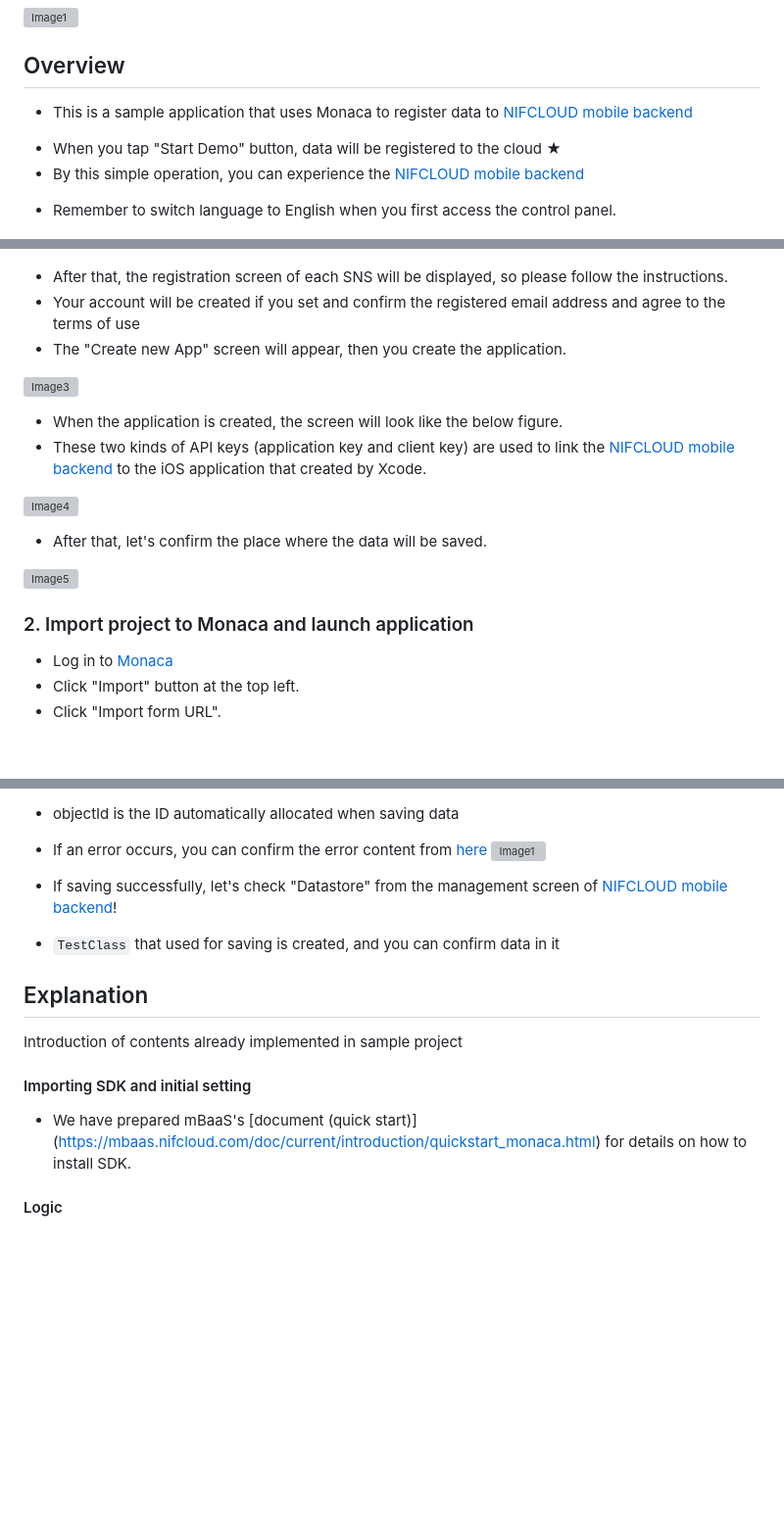
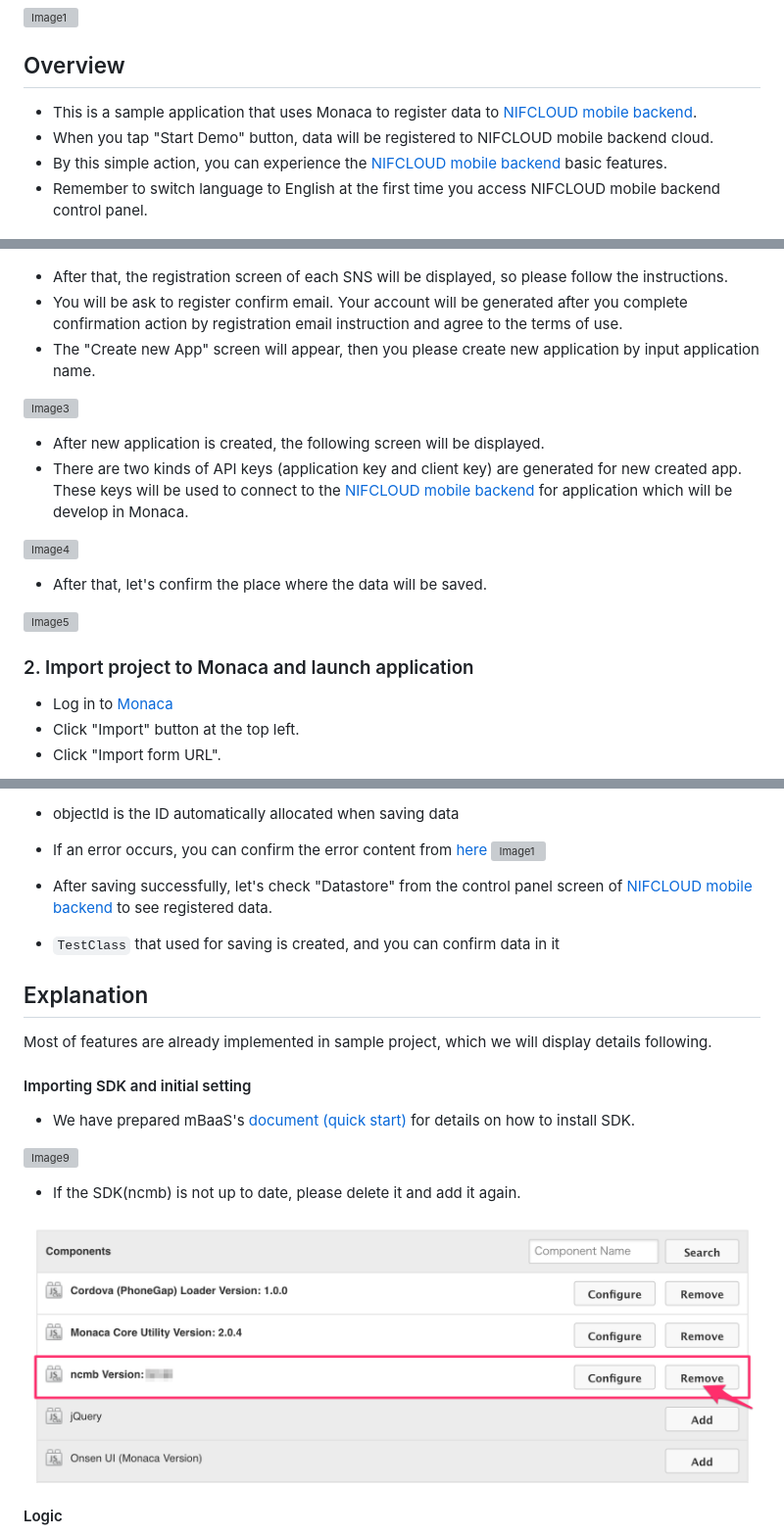
Before and after one commit to ncmbadmin/monaca_data_registration, a Markdown page: README_en.md, 3 parts joined by grey strips. Shown: that part at 98% size. Drawn GitHub-style; pictures changed too: readme-img/010_en.png (added); blank space fills up the shorter version; grey boxes are pictures that could not be loaded.

Commit message:
Correct the content of the comment

```diff
--- a/README_en.md
+++ b/README_en.md
@@ -5,12 +5,10 @@
 <!-- JS SDK Ver. 3.0.2 -->
 
 ## Overview
-* This is a sample application that uses Monaca to register data to [NIFCLOUD mobile backend](https://mbaas.nifcloud.com/en)
-<!-- * This is a sample application that uses Monaca to register data to [NIFCLOUD mobile backend](https://mbaas.nifcloud.com/) -->
-* When you tap "Start Demo" button, data will be registered to the cloud ★
-* By this simple operation, you can experience the  [NIFCLOUD mobile backend](https://mbaas.nifcloud.com/en)
-<!-- * By this simple operation, you can experience the  [NIFCLOUD mobile backend](https://mbaas.nifcloud.com/) -->
-* Remember to switch language to English when you first access the control panel.
+* This is a sample application that uses Monaca to register data to [NIFCLOUD mobile backend](https://mbaas.nifcloud.com/en).
+* When you tap "Start Demo" button, data will be registered to NIFCLOUD mobile backend cloud.
+* By this simple action, you can experience the  [NIFCLOUD mobile backend](https://mbaas.nifcloud.com/en) basic features.
+* Remember to switch language to English at the first time you access NIFCLOUD mobile backend control panel.
 
 ![Image_english_conpanel](/readme-img/inforblog_engconpane.jpg)
 
@@ -53,13 +48,13 @@ This time, I will experience the data store feature.
 ![AccountRegisterImage1](/readme-img/account_register_002.png)
 
 * After that, the registration screen of each SNS will be displayed, so please follow the instructions.
-* Your account will be created if you set and confirm the registered email address and agree to the terms of use
-* The "Create new App" screen will appear, then you create the application.
+* You will be ask to register confirm email. Your account will be generated after you complete confirmation action by registration email instruction and agree to the terms of use.
+* The "Create new App" screen will appear, then you please create new application by input application name.
 
 ![Image3](/readme-img/003_en.png)
 
-* When the application is created, the screen will look like the below figure.
-* These two kinds of API keys (application key and client key) are used to link the [NIFCLOUD mobile backend](https://mbaas.nifcloud.com/) to the iOS application that created by Xcode.
+* After new application is created, the following screen will be displayed.
+* There are two kinds of API keys (application key and client key) are generated for new created app. These keys will be used to connect to the [NIFCLOUD mobile backend](https://mbaas.nifcloud.com/en) for application which will be develop in Monaca.
 
 ![Image4](/readme-img/004_en.png)
 
@@ -118,15 +112,20 @@ This time, I will experience the data store feature.
 * If an error occurs, you can confirm the error content from [here](https://mbaas.nifcloud.com/doc/current/rest/common/error.html)
 ![Image1](/readme-img/001_en.png)
 
-* If saving successfully, let's check "Datastore" from the management screen of [NIFCLOUD mobile backend](https://mbaas.nifcloud.com/en)!
-<!-- * If saving successfully, let's check "Datastore" from the management screen of [NIFCLOUD mobile backend](https://mbaas.nifcloud.com/)! -->
+* After saving successfully, let's check "Datastore" from the control panel screen of [NIFCLOUD mobile backend](https://mbaas.nifcloud.com/en) to see registered data.
 * `TestClass` that used for saving is created, and you can confirm data in it
 
 ## Explanation
-Introduction of contents already implemented in sample project
+Most of features are already implemented in sample project, which we will display details following.
 
 #### Importing SDK and initial setting
- * We have prepared mBaaS's [document (quick start)] (https://mbaas.nifcloud.com/doc/current/introduction/quickstart_monaca.html) for details on how to install SDK.
+ * We have prepared mBaaS's [document (quick start)](https://mbaas.nifcloud.com/doc/current/introduction/quickstart_monaca.html) for details on how to install SDK.
+
+![Image9](/readme-img/009_en.png)
+
+* If the SDK(ncmb) is not up to date, please delete it and add it again.
+
+![Image10](/readme-img/010_en.png)
 
 #### Logic
  * We are developing both screen design and logic on `index.html`
```
Also changed, not shown: other parts of README_en.md (+7 -15 lines), README.md (+5 -9 lines).
